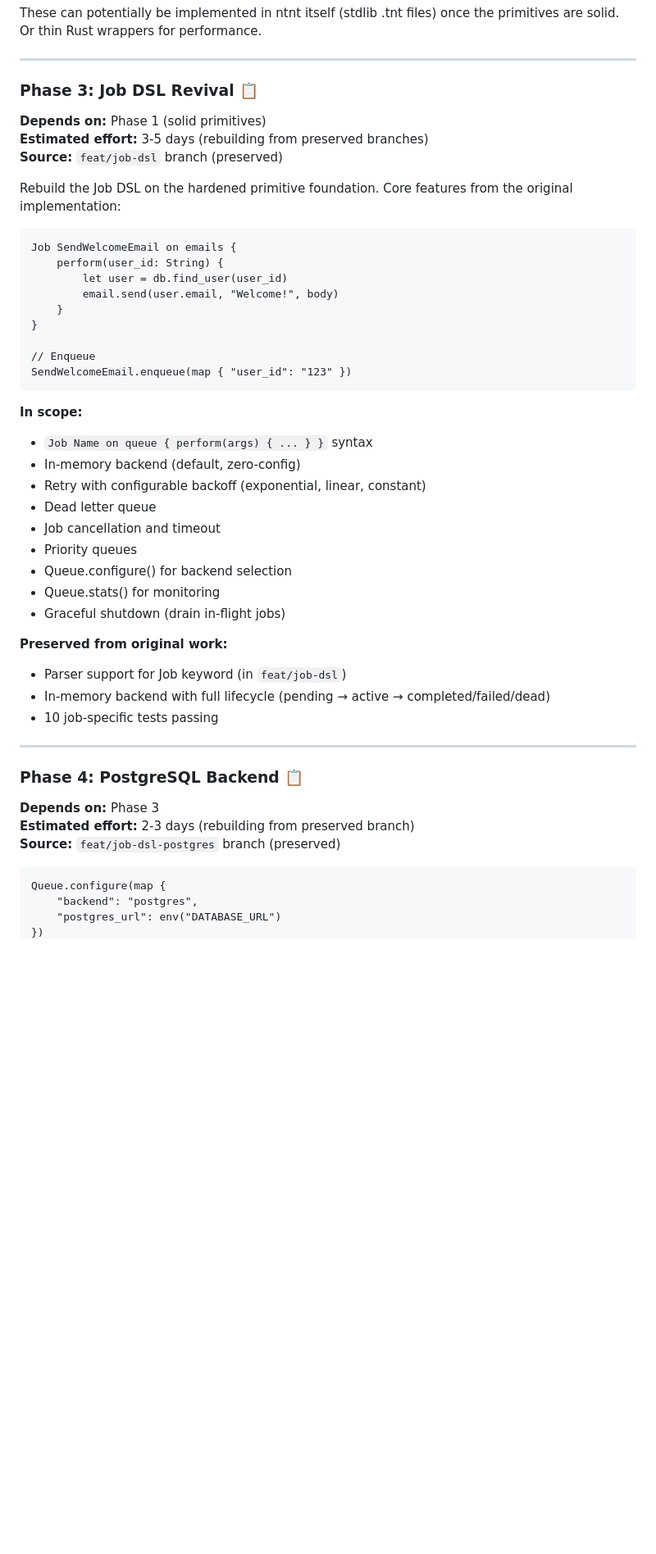
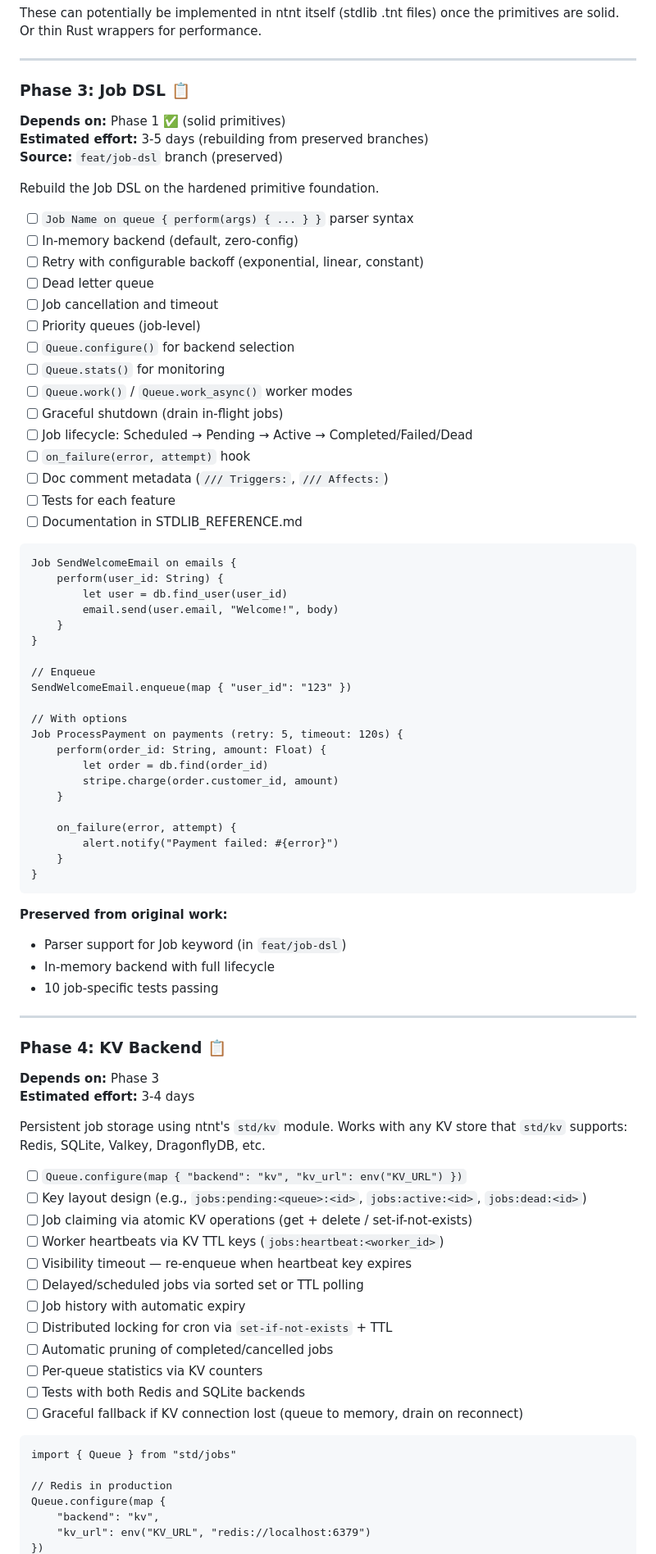
Before and after one commit to ntntlang/ntnt, a Markdown page: design-docs/dd-037-concurrency-and-jobs.md, the part around one of its changes. Shown at 82% size. Rendered like a GitHub page; blank space fills up the shorter version.

````diff
--- a/design-docs/dd-037-concurrency-and-jobs.md
+++ b/design-docs/dd-037-concurrency-and-jobs.md
@@ -453,13 +226,29 @@ These can potentially be implemented in ntnt itself (stdlib .tnt files) once the
 
 ---
 
-### Phase 3: Job DSL Revival 📋
+### Phase 3: Job DSL 📋
 
-**Depends on:** Phase 1 (solid primitives)
+**Depends on:** Phase 1 ✅ (solid primitives)
 **Estimated effort:** 3-5 days (rebuilding from preserved branches)
 **Source:** `feat/job-dsl` branch (preserved)
 
-Rebuild the Job DSL on the hardened primitive foundation. Core features from the original implementation:
+Rebuild the Job DSL on the hardened primitive foundation.
+
+- [ ] `Job Name on queue { perform(args) { ... } }` parser syntax
+- [ ] In-memory backend (default, zero-config)
+- [ ] Retry with configurable backoff (exponential, linear, constant)
+- [ ] Dead letter queue
+- [ ] Job cancellation and timeout
+- [ ] Priority queues (job-level)
+- [ ] `Queue.configure()` for backend selection
+- [ ] `Queue.stats()` for monitoring
+- [ ] `Queue.work()` / `Queue.work_async()` worker modes
+- [ ] Graceful shutdown (drain in-flight jobs)
+- [ ] Job lifecycle: Scheduled → Pending → Active → Completed/Failed/Dead
+- [ ] `on_failure(error, attempt)` hook
+- [ ] Doc comment metadata (`/// Triggers:`, `/// Affects:`)
+- [ ] Tests for each feature
+- [ ] Documentation in STDLIB_REFERENCE.md
 
 ```ntnt
 Job SendWelcomeEmail on emails {
@@ -471,34 +260,52 @@ Job SendWelcomeEmail on emails {
 
 // Enqueue
 SendWelcomeEmail.enqueue(map { "user_id": "123" })
+
+// With options
+Job ProcessPayment on payments (retry: 5, timeout: 120s) {
+    perform(order_id: String, amount: Float) {
+        let order = db.find(order_id)
+        stripe.charge(order.customer_id, amount)
+    }
+
+    on_failure(error, attempt) {
+        alert.notify("Payment failed: #{error}")
+    }
+}
 ```
-
-**In scope:**
-- `Job Name on queue { perform(args) { ... } }` syntax
-- In-memory backend (default, zero-config)
-- Retry with configurable backoff (exponential, linear, constant)
-- Dead letter queue
-- Job cancellation and timeout
-- Priority queues
-- Queue.configure() for backend selection
-- Queue.stats() for monitoring
-- Graceful shutdown (drain in-flight jobs)
 
 **Preserved from original work:**
 - Parser support for Job keyword (in `feat/job-dsl`)
-- In-memory backend with full lifecycle (pending → active → completed/failed/dead)
+- In-memory backend with full lifecycle
 - 10 job-specific tests passing
 
 ---
 
-### Phase 4: PostgreSQL Backend 📋
+### Phase 4: KV Backend 📋
 
 **Depends on:** Phase 3
-**Estimated effort:** 2-3 days (rebuilding from preserved branch)
-**Source:** `feat/job-dsl-postgres` branch (preserved)
+**Estimated effort:** 3-4 days
+
+Persistent job storage using ntnt's `std/kv` module. Works with any KV store that `std/kv` supports: Redis, SQLite, Valkey, DragonflyDB, etc.
+
+- [ ] `Queue.configure(map { "backend": "kv", "kv_url": env("KV_URL") })`
+- [ ] Key layout design (e.g., `jobs:pending:<queue>:<id>`, `jobs:active:<id>`, `jobs:dead:<id>`)
+- [ ] Job claiming via atomic KV operations (get + delete / set-if-not-exists)
+- [ ] Worker heartbeats via KV TTL keys (`jobs:heartbeat:<worker_id>`)
+- [ ] Visibility timeout — re-enqueue when heartbeat key expires
+- [ ] Delayed/scheduled jobs via sorted set or TTL polling
+- [ ] Job history with automatic expiry
+- [ ] Distributed locking for cron via `set-if-not-exists` + TTL
+- [ ] Automatic pruning of completed/cancelled jobs
+- [ ] Per-queue statistics via KV counters
+- [ ] Tests with both Redis and SQLite backends
+- [ ] Graceful fallback if KV connection lost (queue to memory, drain on reconnect)
 
 ```ntnt
+import { Queue } from "std/jobs"
+
+// Redis in production
 Queue.configure(map {
-    "backend": "postgres",
-    "postgres_url": env("DATABASE_URL")
+    "backend": "kv",
+    "kv_url": env("KV_URL", "redis://localhost:6379")
 })
````
Also changed, not shown: other parts of design-docs/dd-037-concurrency-and-jobs.md (+185 -418 lines).
